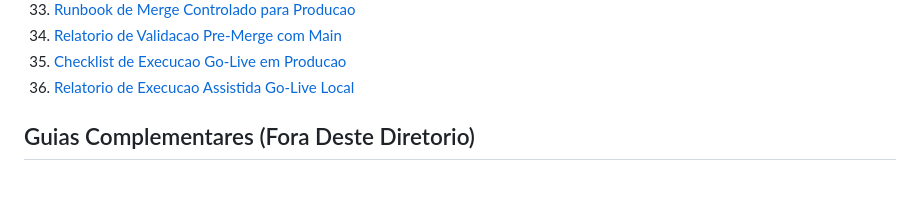
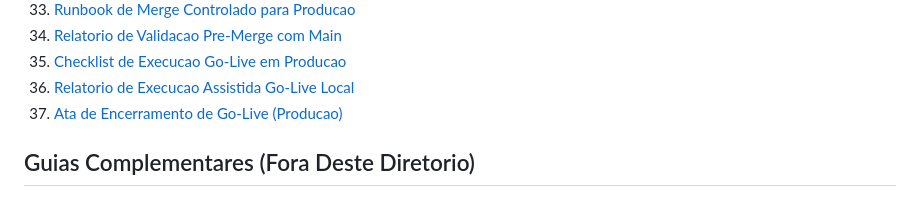
Before and after one commit to davidcreator/nosfirsolis, a Markdown page: docs/README.md, the part around the change. Drawn GitHub-style.

Commit message:
docs(ops): add formal go-live closure minutes

```diff
--- a/docs/README.md
+++ b/docs/README.md
@@ -41,6 +41,7 @@ Atualizado em: **2026-05-08**.
 34. [Relatorio de Validacao Pre-Merge com Main](relatorio-validacao-pre-merge-main-solis-2026-05-08.md)
 35. [Checklist de Execucao Go-Live em Producao](checklist-execucao-go-live-producao-solis-2026-05-08.md)
 36. [Relatorio de Execucao Assistida Go-Live Local](relatorio-execucao-assistida-go-live-local-solis-2026-05-08.md)
+37. [Ata de Encerramento de Go-Live (Producao)](ata-encerramento-go-live-producao-solis-2026-05-08.md)
 
 ## Guias Complementares (Fora Deste Diretorio)
 
```
Also changed, not shown: docs/CHANGELOG.md (+2 -0 lines), docs/ata-encerramento-go-live-producao-solis-2026-05-08.md (added, +72 -0 lines).
